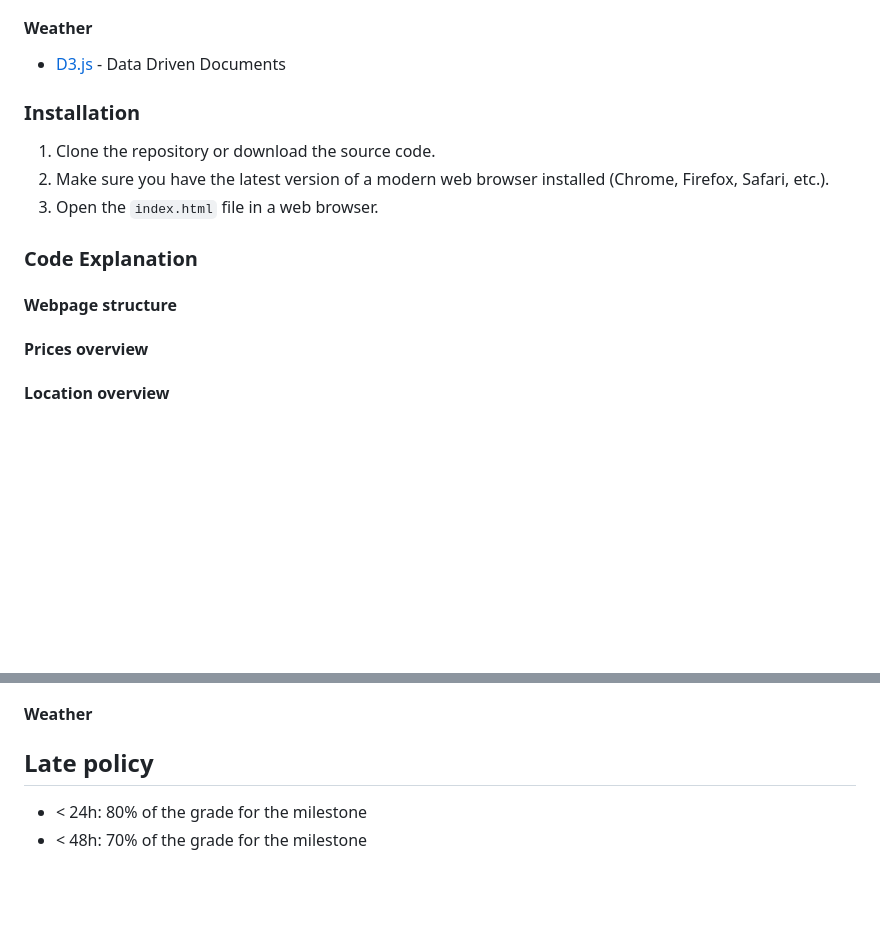
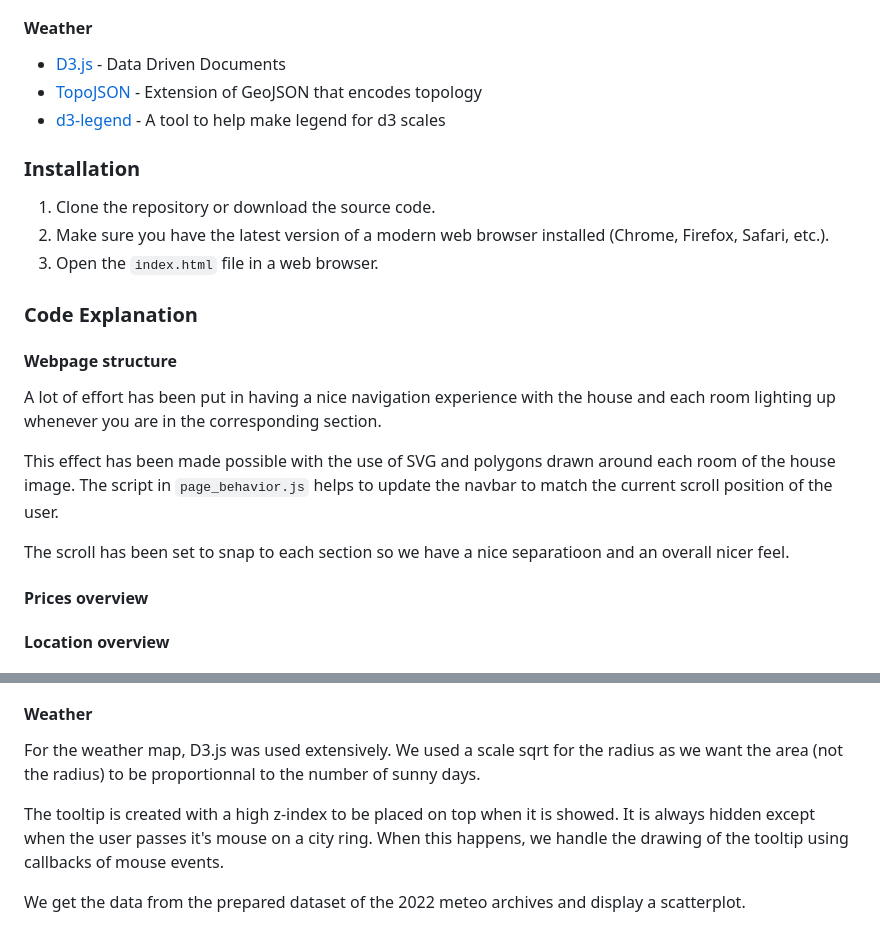
Before and after one commit to com-480-data-visualization/project-2023-les-zinzins, a Markdown page: README.md, 2 parts joined by grey strips. GitHub-like rendering; blank space fills up the shorter version.

```diff
--- a/README.md
+++ b/README.md
@@ -126,6 +126,8 @@ You can see the number of sunny days in 2022 over the whole year with the surfac
 #### Weather
 
 - [D3.js](https://d3js.org/) - Data Driven Documents
+- [TopoJSON](https://github.com/topojson/topojson) -  Extension of GeoJSON that encodes topology
+- [d3-legend](https://d3-legend.susielu.com/) - A tool to help make legend for d3 scales
 
 ### Installation
 
@@ -136,8 +138,11 @@ You can see the number of sunny days in 2022 over the whole year with the surfac
 ### Code Explanation
 
 #### Webpage  structure
+A lot of effort has been put in having a nice navigation experience with the house and each room lighting up whenever you are in the corresponding section.
 
+This effect has been made possible with the use of SVG and polygons drawn around each room of the house image. The script in `page_behavior.js` helps to update the navbar to match the current scroll position of the user.
 
+The scroll has been set to snap to each section so we have a nice separatioon and an overall nicer feel.
 
 #### Prices overview
 
@@ -163,8 +168,8 @@ Then the rest of the code in `main.js` adds event listeners to a group of radio
 
 #### Weather
 
+For the weather map, D3.js was used extensively. We used a scale sqrt for the radius as we want the area (not the radius) to be proportionnal to the number of sunny days.
 
-## Late policy
+The tooltip is created with a high z-index to be placed on top when it is showed. It is always hidden except when the user passes it's mouse on a city ring. When this happens, we handle the drawing of the tooltip using callbacks of mouse events.
 
-- < 24h: 80% of the grade for the milestone
-- < 48h: 70% of the grade for the milestone
+We get the data from the prepared dataset of the 2022 meteo archives and display a scatterplot.
```
